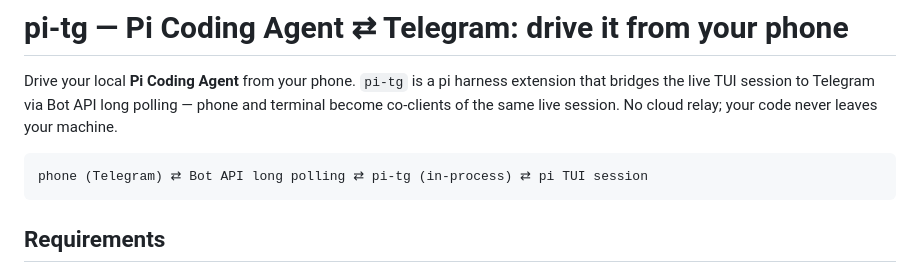
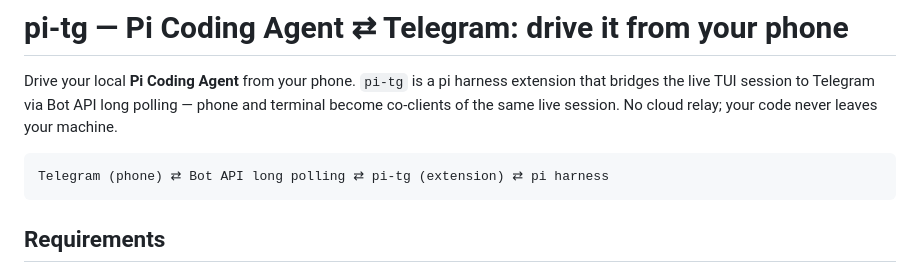
Before and after one commit to s8k/pi-tg, a Markdown page: README.md, the part around the change. GitHub-like rendering.

Commit message:
docs(readme): diagram — Telegram (phone) … pi-tg (extension) … pi harness

````diff
--- a/README.md
+++ b/README.md
@@ -5,7 +5,7 @@ via Bot API long polling — phone and terminal become co-clients of the same
 live session. No cloud relay; your code never leaves your machine.
 
 ```
-phone (Telegram) ⇄ Bot API long polling ⇄ pi-tg (in-process) ⇄ pi TUI session
+Telegram (phone) ⇄ Bot API long polling ⇄ pi-tg (extension) ⇄ pi harness
 ```
 
 ## Requirements
````
